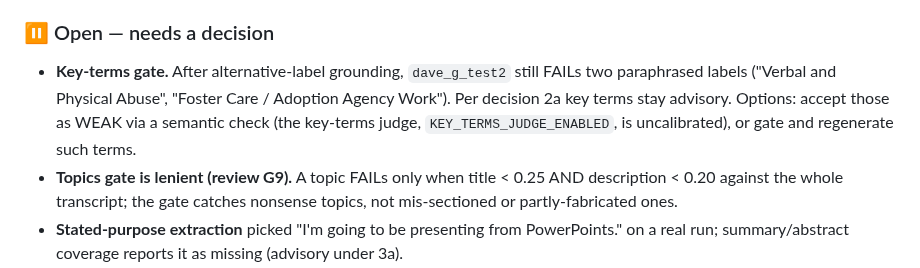
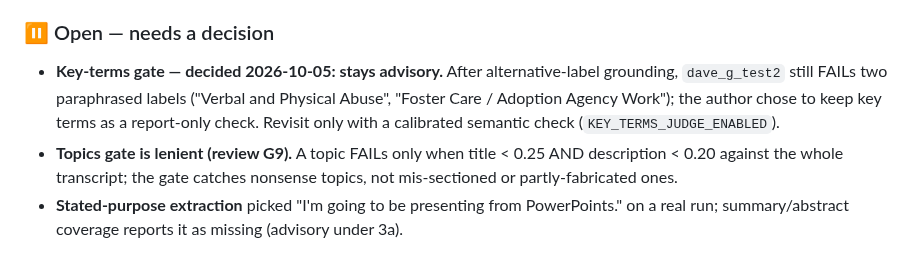
Before and after one commit to dbgnvan2/trans-summary, a Markdown page: TODO.md, the part around the change. GitHub-like rendering.

Commit message:
docs: key terms stay advisory (author decision 2026-10-05)
Co-Authored-By: Claude Opus 5.5 <noreply@anthropic.com>

```diff
--- a/TODO.md
+++ b/TODO.md
@@ -21,11 +21,11 @@ judge flags pinned), Q6 (Gen Abstract fails when unfaithful), emphasis / topics
 summary-coverage gates (R15).
 
 ### ⏸ Open — needs a decision
-- **Key-terms gate.** After alternative-label grounding, `dave_g_test2` still FAILs two
-  paraphrased labels ("Verbal and Physical Abuse", "Foster Care / Adoption Agency
-  Work"). Per decision 2a key terms stay advisory. Options: accept those as WEAK via a
-  semantic check (the key-terms judge, `KEY_TERMS_JUDGE_ENABLED`, is uncalibrated), or
-  gate and regenerate such terms.
+- **Key-terms gate — decided 2026-10-05: stays advisory.** After alternative-label
+  grounding, `dave_g_test2` still FAILs two paraphrased labels ("Verbal and Physical
+  Abuse", "Foster Care / Adoption Agency Work"); the author chose to keep key terms as a
+  report-only check. Revisit only with a calibrated semantic check
+  (`KEY_TERMS_JUDGE_ENABLED`).
 - **Topics gate is lenient (review G9).** A topic FAILs only when title < 0.25 AND
   description < 0.20 against the whole transcript; the gate catches nonsense topics,
   not mis-sectioned or partly-fabricated ones.
```
